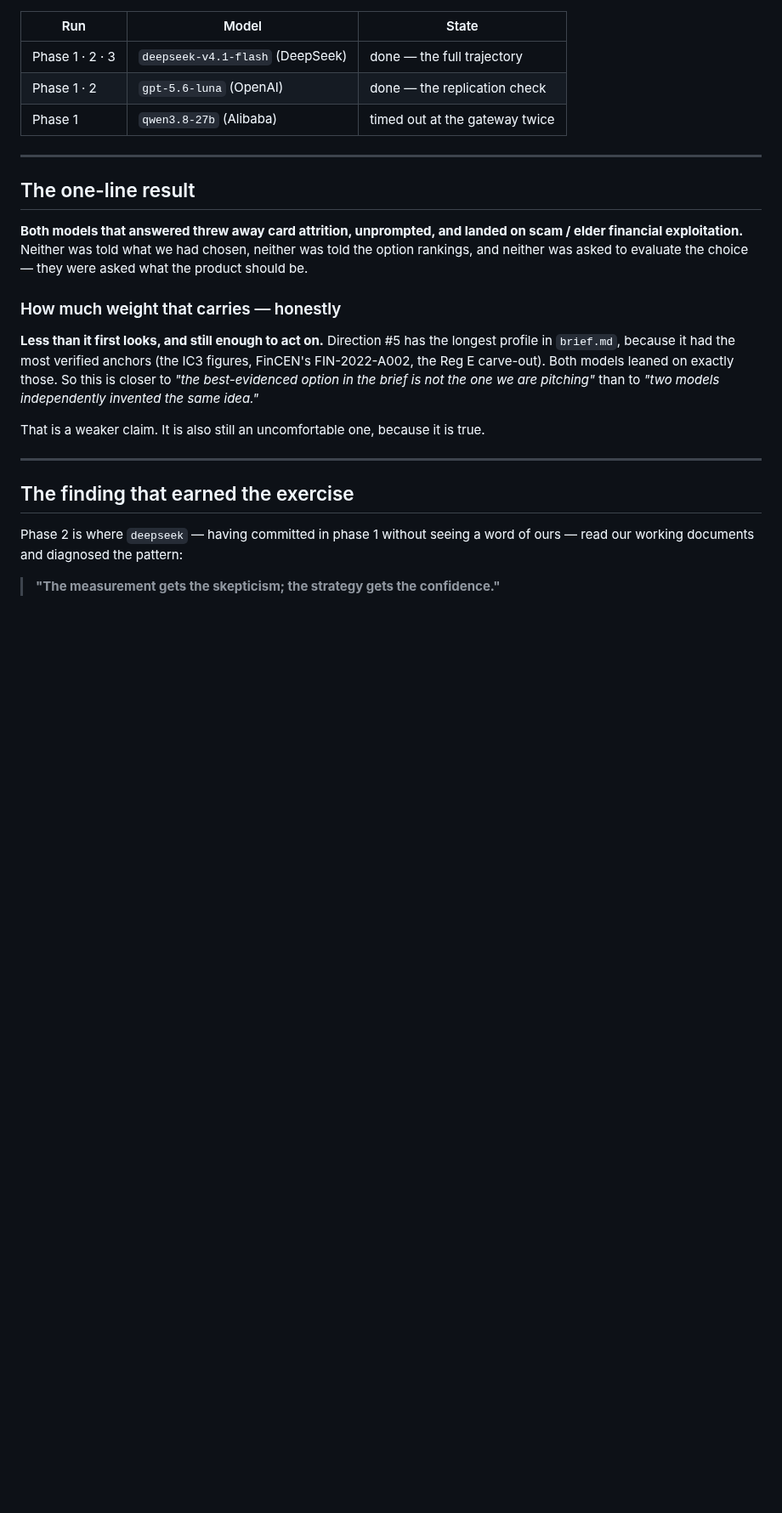
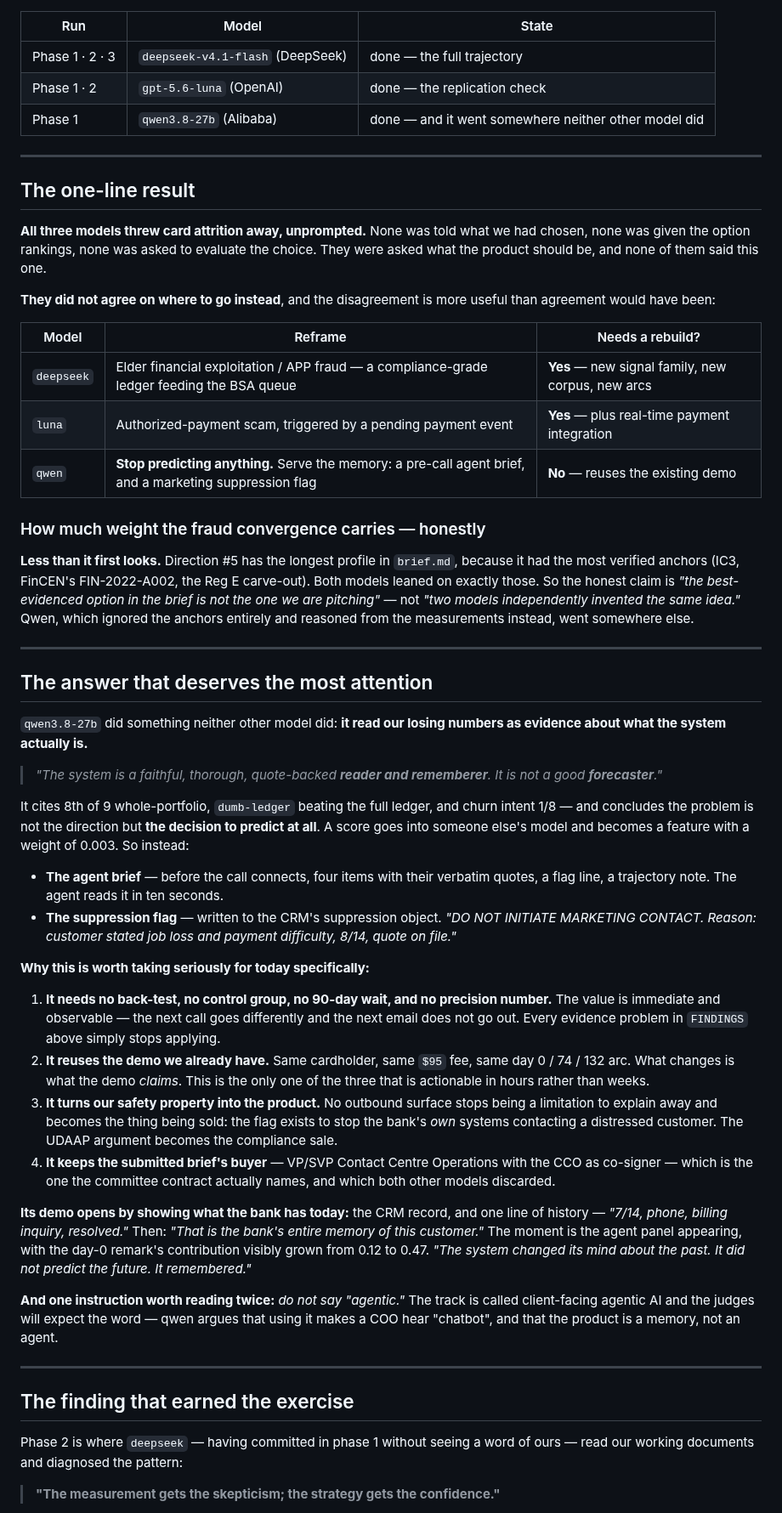
Before and after one commit to ravijp/Genesis_2026, a Markdown page: docs/astra/FINDINGS.md, the part around one of its changes. Shown at 85% size. Rendered like a GitHub page; blank space fills up the shorter version.

Commit message:
docs(astra): qwen refuses the prediction framing entirely
Third provider, and it did not go where the other two went. All three threw card
attrition away unprompted, but deepseek and luna both landed on fraud -- and both
leaned on the IC3 and FinCEN anchors that happen to be the longest profile in
brief.md. qwen ignored the anchors and reasoned from our measurements instead, and
reached a different conclusion: the problem is not the direction, it is the decision
to predict at all.

"The system is a faithful, thorough, quote-backed reader and rememberer. It is not
a good forecaster." It cites 8th of 9 whole-portfolio, dumb-ledger beating the full
ledger, and churn intent 1/8 -- our own losing numbers -- as evidence about what the
thing actually is. So stop feeding a propensity model, where a score becomes a
feature with a weight of 0.003, and serve the memory directly: a pre-call brief the
agent reads in ten seconds, and a marketing suppression flag the bank's own systems
enforce.

Four reasons this is the one to look at first. It needs no back-test, control group
or precision number, so every evidence problem in FINDINGS stops applying. It reuses
the demo we already have -- same cardholder, same $95 fee, same day 0/74/132 arc --
and changes only what the demo claims, which makes it the only reframe actionable in
hours. It turns no-outbound-surface from a caveat into the product, because the flag
exists to stop the bank's OWN systems contacting a distressed customer. And it keeps
the buyer the submitted brief actually names, Contact Centre Ops with the CCO
co-signing, which both other models discarded.

Its demo opens on the CRM showing one line of history -- "billing inquiry, resolved"
-- and says that is the bank's entire memory of this customer. The moment is the day-0
remark's contribution visibly growing 0.12 to 0.47: it did not predict the future, it
remembered.

One instruction worth arguing about: do not say "agentic". The track is called
client-facing agentic AI, and qwen's case is that the word makes a COO hear chatbot.

First non-zero spend of the exercise: $0.024. Running total $0.024.

Co-Authored-By: Claude Sonnet 5 <noreply@anthropic.com>

```diff
--- a/docs/astra/FINDINGS.md
+++ b/docs/astra/FINDINGS.md
@@ -8,24 +8,76 @@ as an argument to check, not a verdict to obey.
 |---|---|---|
 | Phase 1 · 2 · 3 | `deepseek-v4.1-flash` (DeepSeek) | done — the full trajectory |
 | Phase 1 · 2 | `gpt-5.6-luna` (OpenAI) | done — the replication check |
-| Phase 1 | `qwen3.8-27b` (Alibaba) | timed out at the gateway twice |
+| Phase 1 | `qwen3.8-27b` (Alibaba) | done — and it went somewhere neither other model did |
 
 ---
 
 ## The one-line result
 
-**Both models that answered threw away card attrition, unprompted, and landed on scam / elder
-financial exploitation.** Neither was told what we had chosen, neither was told the option rankings,
-and neither was asked to evaluate the choice — they were asked what the product should be.
+**All three models threw card attrition away, unprompted.** None was told what we had chosen, none was
+given the option rankings, none was asked to evaluate the choice. They were asked what the product
+should be, and none of them said this one.
 
-### How much weight that carries — honestly
+**They did not agree on where to go instead**, and the disagreement is more useful than agreement would
+have been:
 
-**Less than it first looks, and still enough to act on.** Direction #5 has the longest profile in
-`brief.md`, because it had the most verified anchors (the IC3 figures, FinCEN's FIN-2022-A002, the Reg E
-carve-out). Both models leaned on exactly those. So this is closer to *"the best-evidenced option in
-the brief is not the one we are pitching"* than to *"two models independently invented the same idea."*
+| Model | Reframe | Needs a rebuild? |
+|---|---|---|
+| `deepseek` | Elder financial exploitation / APP fraud — a compliance-grade ledger feeding the BSA queue | **Yes** — new signal family, new corpus, new arcs |
+| `luna` | Authorized-payment scam, triggered by a pending payment event | **Yes** — plus real-time payment integration |
+| `qwen` | **Stop predicting anything.** Serve the memory: a pre-call agent brief, and a marketing suppression flag | **No** — reuses the existing demo |
 
-That is a weaker claim. It is also still an uncomfortable one, because it is true.
+### How much weight the fraud convergence carries — honestly
+
+**Less than it first looks.** Direction #5 has the longest profile in `brief.md`, because it had the
+most verified anchors (IC3, FinCEN's FIN-2022-A002, the Reg E carve-out). Both models leaned on exactly
+those. So the honest claim is *"the best-evidenced option in the brief is not the one we are pitching"*
+— not *"two models independently invented the same idea."* Qwen, which ignored the anchors entirely and
+reasoned from the measurements instead, went somewhere else.
+
+---
+
+## The answer that deserves the most attention
+
+`qwen3.8-27b` did something neither other model did: **it read our losing numbers as evidence about
+what the system actually is.**
+
+> *"The system is a faithful, thorough, quote-backed **reader and rememberer**. It is not a good
+> **forecaster**."*
+
+It cites 8th of 9 whole-portfolio, `dumb-ledger` beating the full ledger, and churn intent 1/8 — and
+concludes the problem is not the direction but **the decision to predict at all**. A score goes into
+someone else's model and becomes a feature with a weight of 0.003. So instead:
+
+- **The agent brief** — before the call connects, four items with their verbatim quotes, a flag line,
+  a trajectory note. The agent reads it in ten seconds.
+- **The suppression flag** — written to the CRM's suppression object. *"DO NOT INITIATE MARKETING
+  CONTACT. Reason: customer stated job loss and payment difficulty, 8/14, quote on file."*
+
+**Why this is worth taking seriously for today specifically:**
+
+1. **It needs no back-test, no control group, no 90-day wait, and no precision number.** The value is
+   immediate and observable — the next call goes differently and the next email does not go out. Every
+   evidence problem in `FINDINGS` above simply stops applying.
+2. **It reuses the demo we already have.** Same cardholder, same `$95` fee, same day 0 / 74 / 132 arc.
+   What changes is what the demo *claims*. This is the only one of the three that is actionable in
+   hours rather than weeks.
+3. **It turns our safety property into the product.** No outbound surface stops being a limitation to
+   explain away and becomes the thing being sold: the flag exists to stop the bank's *own* systems
+   contacting a distressed customer. The UDAAP argument becomes the compliance sale.
+4. **It keeps the submitted brief's buyer** — VP/SVP Contact Centre Operations with the CCO as
+   co-signer — which is the one the committee contract actually names, and which both other models
+   discarded.
+
+**Its demo opens by showing what the bank has today:** the CRM record, and one line of history —
+*"7/14, phone, billing inquiry, resolved."* Then: *"That is the bank's entire memory of this
+customer."* The moment is the agent panel appearing, with the day-0 remark's contribution visibly
+grown from 0.12 to 0.47. *"The system changed its mind about the past. It did not predict the future.
+It remembered."*
+
+**And one instruction worth reading twice:** *do not say "agentic."* The track is called client-facing
+agentic AI and the judges will expect the word — qwen argues that using it makes a COO hear "chatbot",
+and that the product is a memory, not an agent.
 
 ---
 
```
Also changed, not shown: other parts of docs/astra/FINDINGS.md (+23 -17 lines).
